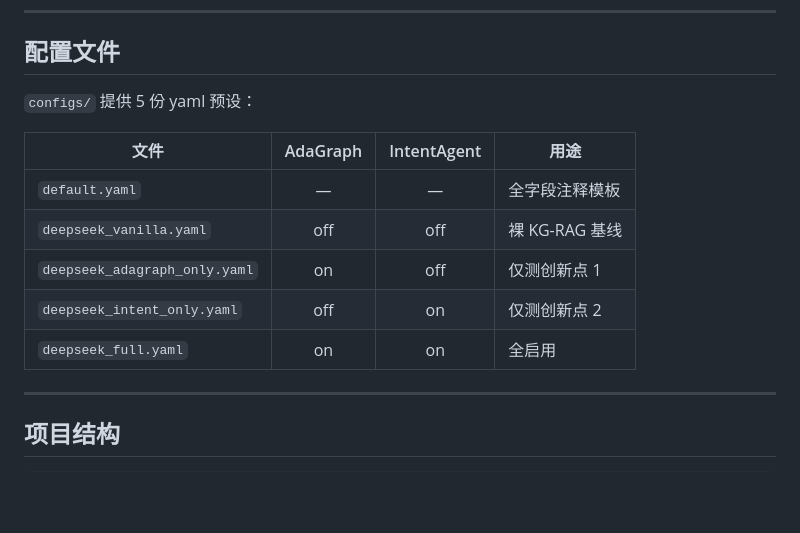
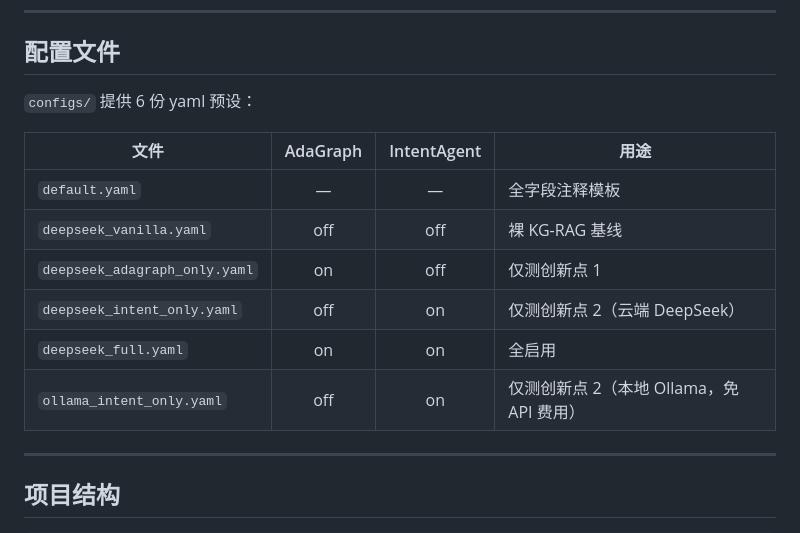
Before and after one commit to CodeTeng/CollaRAG, a Markdown page: README.md, the part around the change. Rendered like a GitHub page; blank space fills up the shorter version.

Commit message:
docs: add ollama_intent_only.yaml back to README config table

```diff
--- a/README.md
+++ b/README.md
@@ -159,15 +159,16 @@ query → Preprocessor Agent → Tree-Intent Classifier
 
 ## 配置文件
 
-`configs/` 提供 5 份 yaml 预设：
+`configs/` 提供 6 份 yaml 预设：
 
 | 文件 | AdaGraph | IntentAgent | 用途 |
 |---|:---:|:---:|---|
 | `default.yaml` | — | — | 全字段注释模板 |
 | `deepseek_vanilla.yaml` | off | off | 裸 KG-RAG 基线 |
 | `deepseek_adagraph_only.yaml` | on | off | 仅测创新点 1 |
-| `deepseek_intent_only.yaml` | off | on | 仅测创新点 2 |
+| `deepseek_intent_only.yaml` | off | on | 仅测创新点 2（云端 DeepSeek） |
 | `deepseek_full.yaml` | on | on | 全启用 |
+| `ollama_intent_only.yaml` | off | on | 仅测创新点 2（本地 Ollama，免 API 费用） |
 
 ---
 
```
